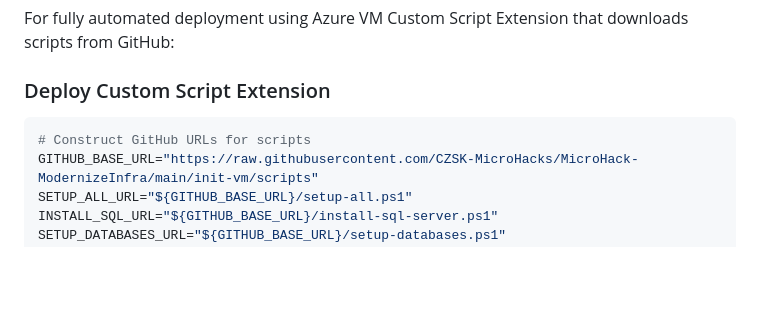
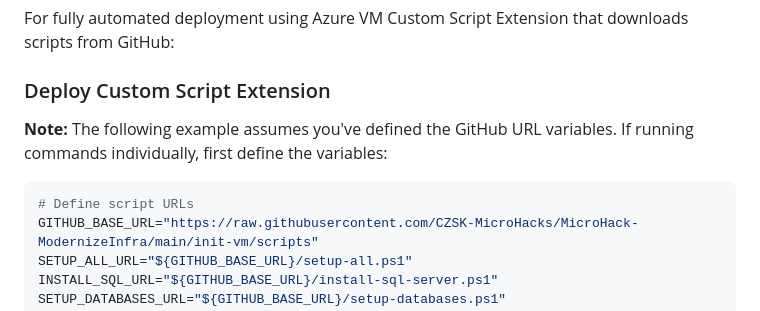
Before and after one commit to CZSK-MicroHacks/MicroHack-ModernizeInfra, a Markdown page: init-vm/DEPLOYMENT-GUIDE.md, the part around the change. GitHub-like rendering; blank space fills up the shorter version.

Commit message:
Address code review feedback - improve documentation clarity
Co-authored-by: martinpolivka <9105423+martinpolivka@users.noreply.github.com>

````diff
--- a/init-vm/DEPLOYMENT-GUIDE.md
+++ b/init-vm/DEPLOYMENT-GUIDE.md
@@ -285,8 +285,10 @@ For fully automated deployment using Azure VM Custom Script Extension that downl
 
 ### Deploy Custom Script Extension
 
+**Note:** The following example assumes you've defined the GitHub URL variables. If running commands individually, first define the variables:
+
 ```bash
-# Construct GitHub URLs for scripts
+# Define script URLs
 GITHUB_BASE_URL="https://raw.githubusercontent.com/CZSK-MicroHacks/MicroHack-ModernizeInfra/main/init-vm/scripts"
 SETUP_ALL_URL="${GITHUB_BASE_URL}/setup-all.ps1"
 INSTALL_SQL_URL="${GITHUB_BASE_URL}/install-sql-server.ps1"
````
Also changed, not shown: init-vm/README.md (+2 -0 lines).
